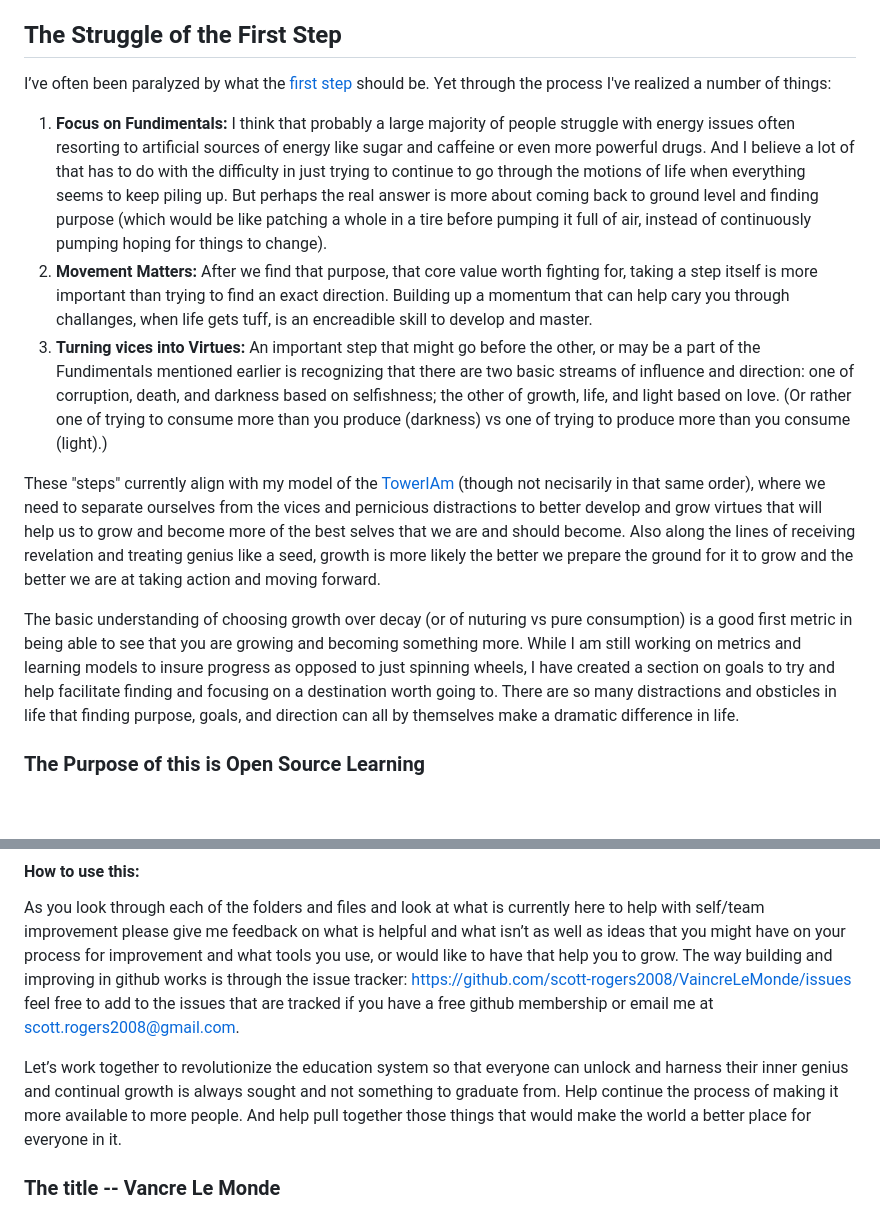
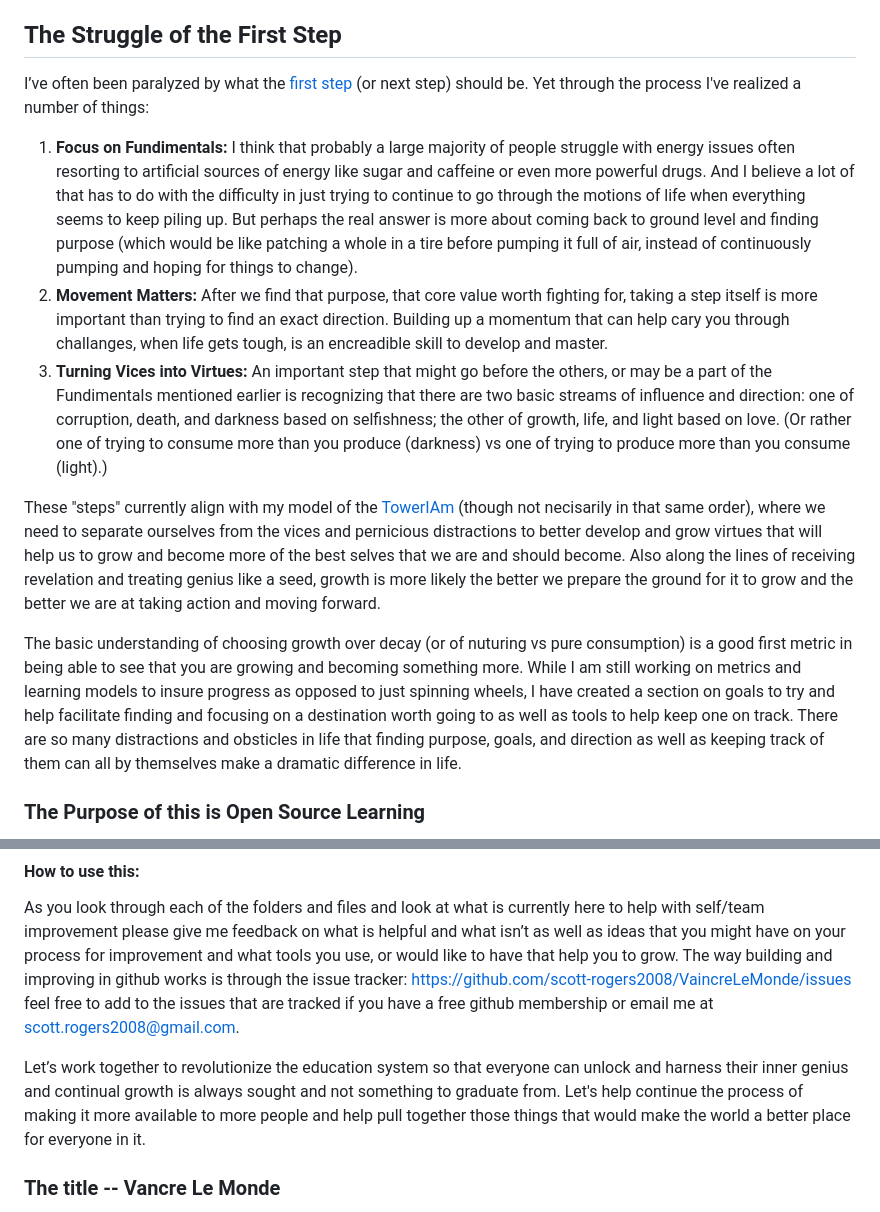
Before and after one commit to scott-rogers2008/VaincreLeMonde, a Markdown page: README.md, 2 parts joined by grey strips. Drawn GitHub-style; blank space fills up the shorter version.

Commit message:
Revise README for clarity and emphasis on growth
Refine the section on the first step and its importance, emphasizing fundamentals, movement, and turning vices into virtues. Update the purpose of open source learning and the call to action for collaboration.

```diff
--- a/README.md
+++ b/README.md
@@ -11,14 +11,14 @@ The word **'Genius'** itself comes from the Greek spirit said to communicate wit
 
 ## The Struggle of the First Step
 
-I’ve often been paralyzed by what the [first step](/training/WhereToStart.md) should be. Yet through the process I've realized a number of things:
-1. **Focus on Fundimentals:** I think that probably a large majority of people struggle with energy issues often resorting to artificial sources of energy like sugar and caffeine or even more powerful drugs. And I believe a lot of that has to do with the difficulty in just trying to continue to go through the motions of life when everything seems to keep piling up. But perhaps the real answer is more about coming back to ground level and finding purpose (which would be like patching a whole in a tire before pumping it full of air, instead of continuously pumping hoping for things to change).
-2. **Movement Matters:** After we find that purpose, that core value worth fighting for, taking a step itself is more important than trying to find an exact direction. Building up a momentum that can help cary you through challanges, when life gets tuff, is an encreadible skill to develop and master.
-3. **Turning vices into Virtues:** An important step that might go before the other, or may be a part of the Fundimentals mentioned earlier is recognizing that there are two basic streams of influence and direction: one of corruption, death, and darkness based on selfishness; the other of growth, life, and light based on love. (Or rather one of trying to consume more than you produce (darkness) vs one of trying to produce more than you consume (light).)
+I’ve often been paralyzed by what the [first step](/training/WhereToStart.md) (or next step) should be. Yet through the process I've realized a number of things:
+1. **Focus on Fundimentals:** I think that probably a large majority of people struggle with energy issues often resorting to artificial sources of energy like sugar and caffeine or even more powerful drugs. And I believe a lot of that has to do with the difficulty in just trying to continue to go through the motions of life when everything seems to keep piling up. But perhaps the real answer is more about coming back to ground level and finding purpose (which would be like patching a whole in a tire before pumping it full of air, instead of continuously pumping and hoping for things to change).
+2. **Movement Matters:** After we find that purpose, that core value worth fighting for, taking a step itself is more important than trying to find an exact direction. Building up a momentum that can help cary you through challanges, when life gets tough, is an encreadible skill to develop and master.
+3. **Turning Vices into Virtues:** An important step that might go before the others, or may be a part of the Fundimentals mentioned earlier is recognizing that there are two basic streams of influence and direction: one of corruption, death, and darkness based on selfishness; the other of growth, life, and light based on love. (Or rather one of trying to consume more than you produce (darkness) vs one of trying to produce more than you consume (light).)
 
 These "steps" currently align with my model of the [TowerIAm](/training/TheTowerIAm.md) (though not necisarily in that same order), where we need to separate ourselves from the vices and pernicious distractions to better develop and grow virtues that will help us to grow and become more of the best selves that we are and should become. Also along the lines of receiving revelation and treating genius like a seed, growth is more likely the better we prepare the ground for it to grow and the better we are at taking action and moving forward.
 
-The basic understanding of choosing growth over decay (or of nuturing vs pure consumption) is a good first metric in being able to see that you are growing and becoming something more. While I am still working on metrics and learning models to insure progress as opposed to just spinning wheels, I have created a section on goals to try and help facilitate finding and focusing on a destination worth going to. There are so many distractions and obsticles in life that finding purpose, goals, and direction can all by themselves make a dramatic difference in life.
+The basic understanding of choosing growth over decay (or of nuturing vs pure consumption) is a good first metric in being able to see that you are growing and becoming something more. While I am still working on metrics and learning models to insure progress as opposed to just spinning wheels, I have created a section on goals to try and help facilitate finding and focusing on a destination worth going to as well as tools to help keep one on track. There are so many distractions and obsticles in life that finding purpose, goals, and direction as well as keeping track of them can all by themselves make a dramatic difference in life.
 
 ### The Purpose of this is Open Source Learning
 Until I can create a website that does better at facilitating open discussion and learning (where everyone is both a teacher and student and we learn and grow together), the format of github seems to be a good place to start this open learning model. The way that open learning with source code is facilitated with the git model is impressive, and I hope to grow from this base to something even more useful when it comes to more general knowledge and instruction. I do appreciate sites and learning programs like https://oercommons.org/, https://www.ck12.org/teacher/, https://owl.purdue.edu/, https://oli.cmu.edu/, https://open.umn.edu/opentextbooks, https://alison.com/, https://wisconsinliteracy.org/, and https://germanna.edu/degrees-programs/tuition-free-degrees (maybe I'll try to create a more complete list or list of lists of open and free learning) I would also like to improve upon these wherever possible to promote a continuous open education. I would like this to eventually be the ultimate tool (or collection of tools) for continuous self/team improvement.
@@ -28,7 +28,7 @@ I also want to focus here on that learning which is most important. I currently
 #### How to use this:
 As you look through each of the folders and files and look at what is currently here to help with self/team improvement please give me feedback on what is helpful and what isn’t as well as ideas that you might have on your process for improvement and what tools you use, or would like to have that help you to grow. The way building and improving in github works is through the issue tracker: https://github.com/scott-rogers2008/VaincreLeMonde/issues feel free to add to the issues that are tracked if you have a free github membership or email me at scott.rogers2008@gmail.com.
 
-Let’s work together to revolutionize the education system so that everyone can unlock and harness their inner genius and continual growth is always sought and not something to graduate from. Help continue the process of making it more available to more people. And help pull together those things that would make the world a better place for everyone in it.
+Let’s work together to revolutionize the education system so that everyone can unlock and harness their inner genius and continual growth is always sought and not something to graduate from. Let's help continue the process of making it more available to more people and help pull together those things that would make the world a better place for everyone in it.
 
 ### The title -- Vancre Le Monde
 I got from this talk (https://www.churchofjesuschrist.org/study/general-conference/2022/10/47nelson?lang=eng) -- I think it sounds cooler in French.  And I love how the idea of conquering the world by first conquering one’s self is as old as time. Plato once said that the conquering of oneself was the first and most important victory. In Eastern traditions the conquering of oneself is the alchemy of soul and the ultimate path for mastering anything and found throughout all of Buddhism, Taoism, Confucius teachings, etc.  There isn’t a religion or school of thought that doesn’t recognize the importance of self-mastery. I think that this is a great foundation upon which we can all build together.
```
